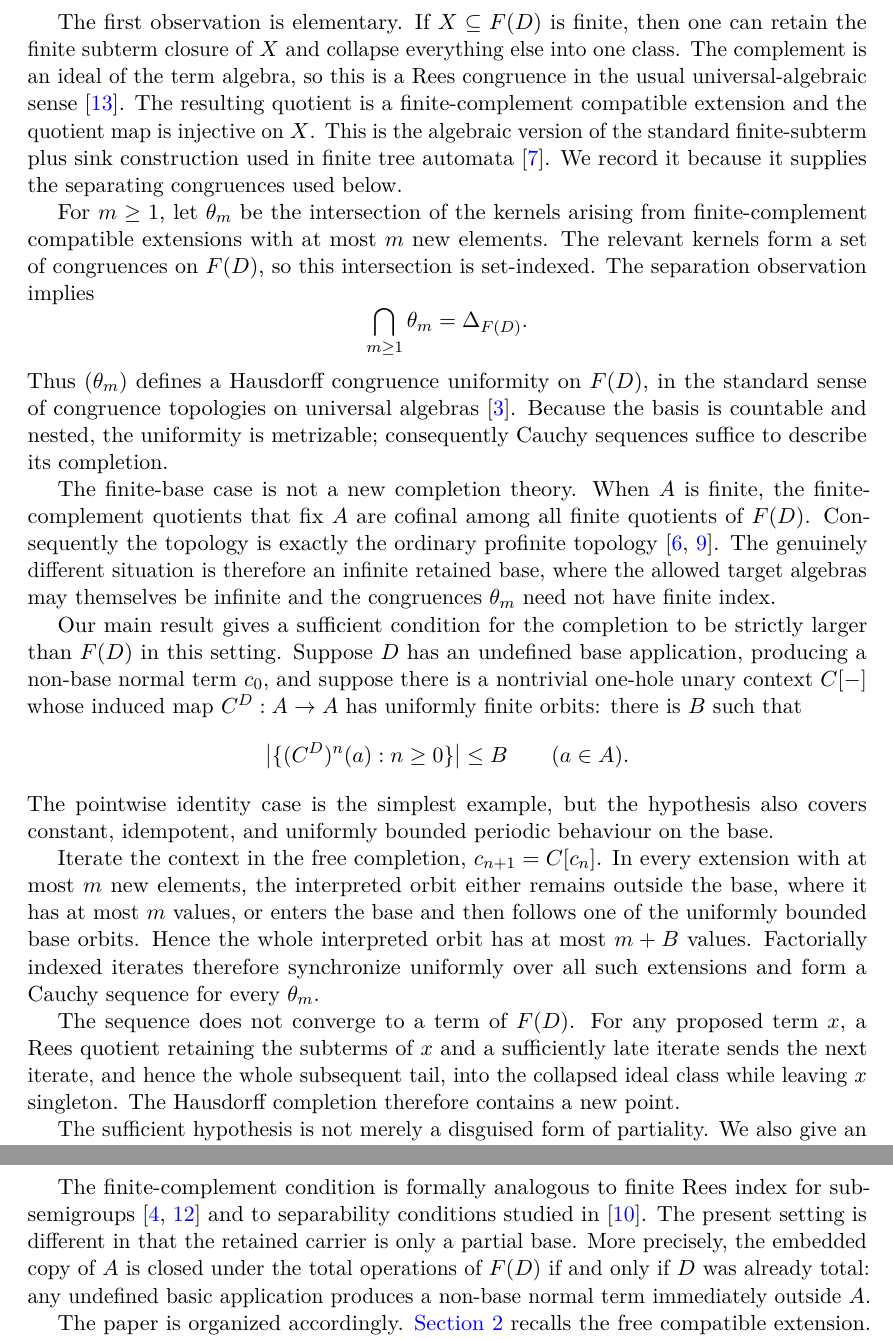
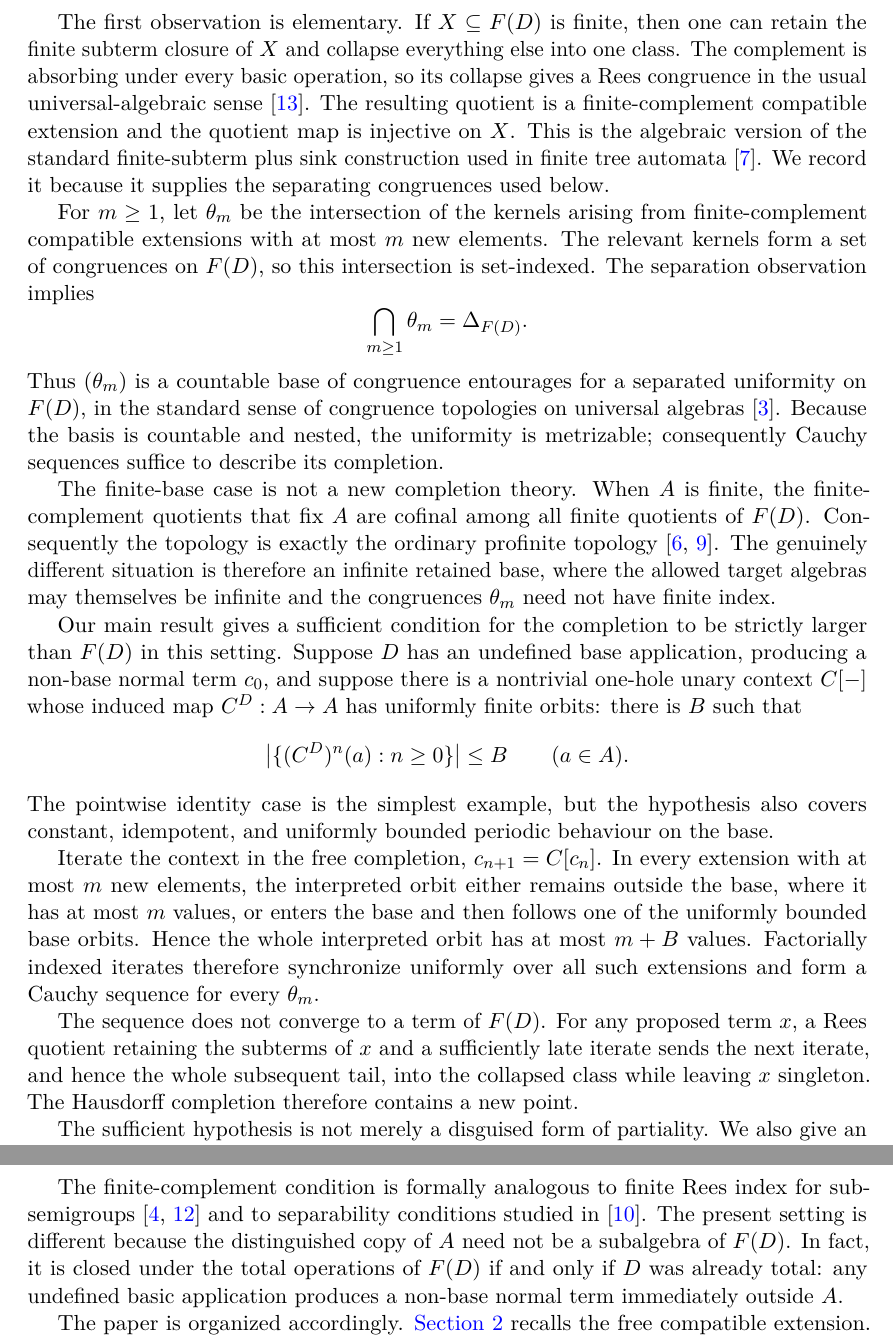
Before and after one commit to Puhyuhy/ResolutionSemantics, a LaTeX paper (paper/latex/paper.tex, which reads paper/latex/introduction.tex): two parts of pages 2 and 3 of 9, joined at a grey line, cut so that both start at the same text. Compiled offline with pdfLaTeX.

Commit message:
paper: tighten universal-algebra terminology

```diff
--- a/paper/latex/introduction.tex
+++ b/paper/latex/introduction.tex
@@ -28,13 +28,13 @@ rather than a distinguished sink completion.
 
 The first observation is elementary.  If $X\subseteq F(D)$ is finite, then one
 can retain the finite subterm closure of $X$ and collapse everything else into
-one class.  The complement is an ideal of the term algebra, so this is a Rees
-congruence in the usual universal-algebraic sense \cite{Tichy1981}.  The
-resulting quotient is a finite-complement compatible extension and the quotient
-map is injective on $X$.  This is the algebraic version of the standard
-finite-subterm plus sink construction used in finite tree automata
-\cite{ComonEtAl2008}.  We record it because it supplies the separating
-congruences used below.
+one class.  The complement is absorbing under every basic operation, so its
+collapse gives a Rees congruence in the usual universal-algebraic sense
+\cite{Tichy1981}.  The resulting quotient is a finite-complement compatible
+extension and the quotient map is injective on $X$.  This is the algebraic
+version of the standard finite-subterm plus sink construction used in finite
+tree automata \cite{ComonEtAl2008}.  We record it because it supplies the
+separating congruences used below.
 
 For $m\ge1$, let $\theta_m$ be the intersection of the kernels arising from
 finite-complement compatible extensions with at most $m$ new elements.  The
@@ -43,11 +43,11 @@ set-indexed.  The separation observation implies
 \[
  \bigcap_{m\ge1}\theta_m=\Delta_{F(D)}.
 \]
-Thus $(\theta_m)$ defines a Hausdorff congruence uniformity on $F(D)$, in the
-standard sense of congruence topologies on universal algebras
-\cite{BulmanFleming1971}.  Because the basis is countable and nested, the
-uniformity is metrizable; consequently Cauchy sequences suffice to describe its
-completion.
+Thus $(\theta_m)$ is a countable base of congruence entourages for a separated
+uniformity on $F(D)$, in the standard sense of congruence topologies on
+universal algebras \cite{BulmanFleming1971}.  Because the basis is countable and
+nested, the uniformity is metrizable; consequently Cauchy sequences suffice to
+describe its completion.
 
 The finite-base case is not a new completion theory.  When $A$ is finite, the
 finite-complement quotients that fix $A$ are cofinal among all finite quotients
@@ -81,7 +81,7 @@ every $\theta_m$.
 The sequence does not converge to a term of $F(D)$.  For any proposed term
 $x$, a Rees quotient retaining the subterms of $x$ and a sufficiently late
 iterate sends the next iterate, and hence the whole subsequent tail, into the
-collapsed ideal class while leaving $x$ singleton.  The Hausdorff completion
+collapsed class while leaving $x$ singleton.  The Hausdorff completion
 therefore contains a new point.
 
 The sufficient hypothesis is not merely a disguised form of partiality.  We
@@ -98,10 +98,10 @@ finite-complement congruence uniformity.
 The finite-complement condition is formally analogous to finite Rees index for
 subsemigroups \cite{RuskucThomas1998,CainMaltcev2013} and to separability
 conditions studied in \cite{MillerOReillyQuickRuskuc2022}.  The present setting
-is different in that the retained carrier is only a partial base.  More
-precisely, the embedded copy of $A$ is closed under the total operations of
-$F(D)$ if and only if $D$ was already total: any undefined basic application
-produces a non-base normal term immediately outside $A$.
+is different because the distinguished copy of $A$ need not be a subalgebra of
+$F(D)$.  In fact, it is closed under the total operations of $F(D)$ if and only
+if $D$ was already total: any undefined basic application produces a non-base
+normal term immediately outside $A$.
 
 The paper is organized accordingly.  \Cref{sec:free-completion} recalls the free
 compatible extension.  \Cref{sec:finite-separation} gives the Rees-congruence
```
